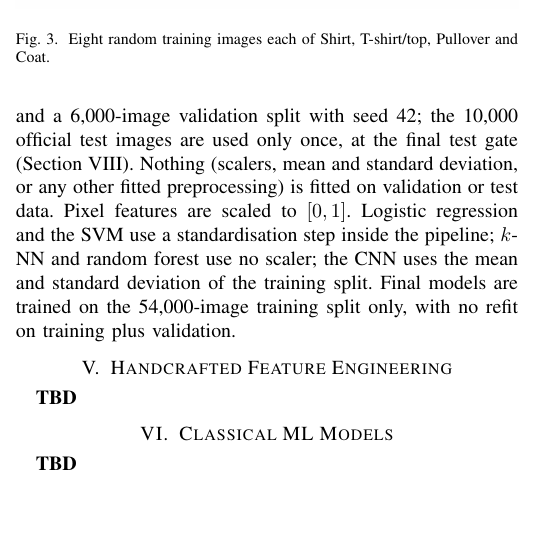
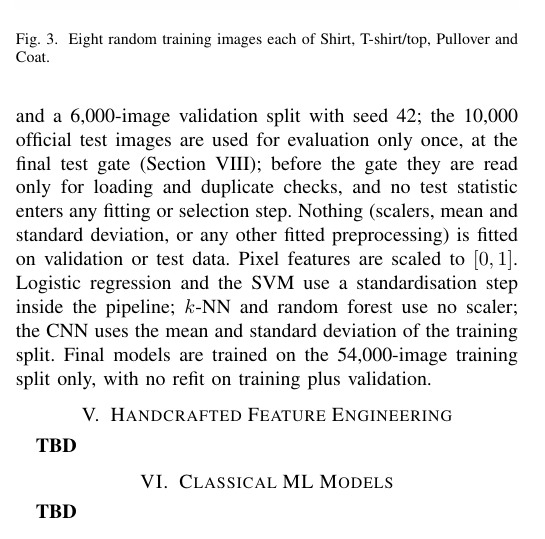
Before and after one commit to manas-2212/fashion-tagging, a LaTeX paper (report/main.tex): part of one column of page 2 of 4, cut so that both start at the same text, the shorter picture padded with empty space. Compiled offline with pdfLaTeX.

Commit message:
Report: accurate test-set wording in Methodology; DOI in reference 2

```diff
--- a/report/main.tex
+++ b/report/main.tex
@@ -45,7 +45,7 @@ comparison covers nine models (four classical models on two representations, plu
 \label{sec:method}
 We use the official split only. The 60{,}000 official training images are divided into a stratified
 54{,}000-image training split and a 6{,}000-image validation split with seed 42; the 10{,}000 official test
-images are used only once, at the final test gate (Section~\ref{sec:protocol}). Nothing (scalers, mean and
+images are used for evaluation only once, at the final test gate (Section~\ref{sec:protocol}); before the gate they are read only for loading and duplicate checks, and no test statistic enters any fitting or selection step. Nothing (scalers, mean and
 standard deviation, or any other fitted preprocessing) is fitted on validation or test data. Pixel features are
 scaled to $[0,1]$. Logistic regression and the SVM use a standardisation step inside the pipeline; $k$-NN and
 random forest use no scaler; the CNN uses the mean and standard deviation of the training split. Final models are
```
Also changed, not shown: report/references.bib (+2 -1 lines).
